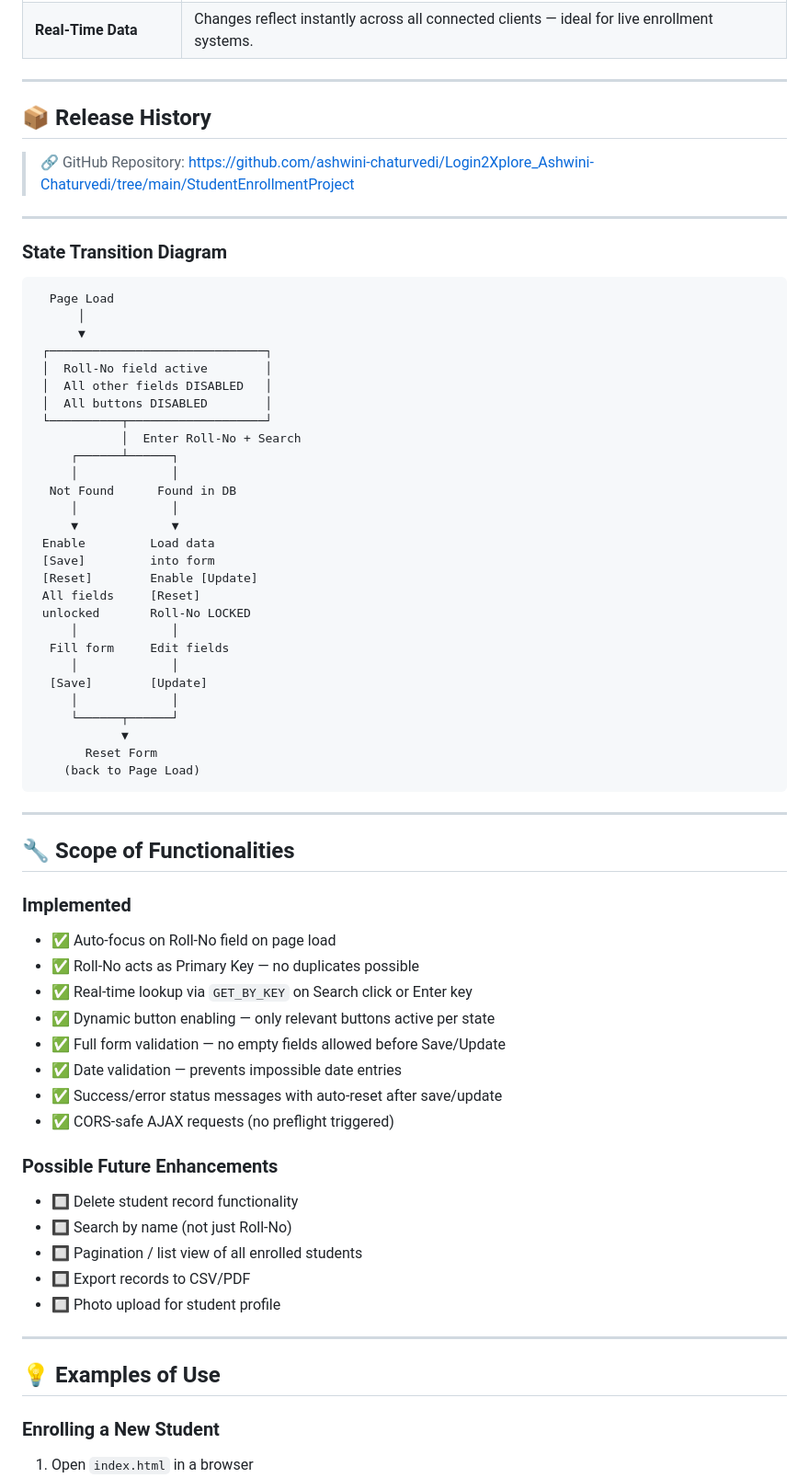
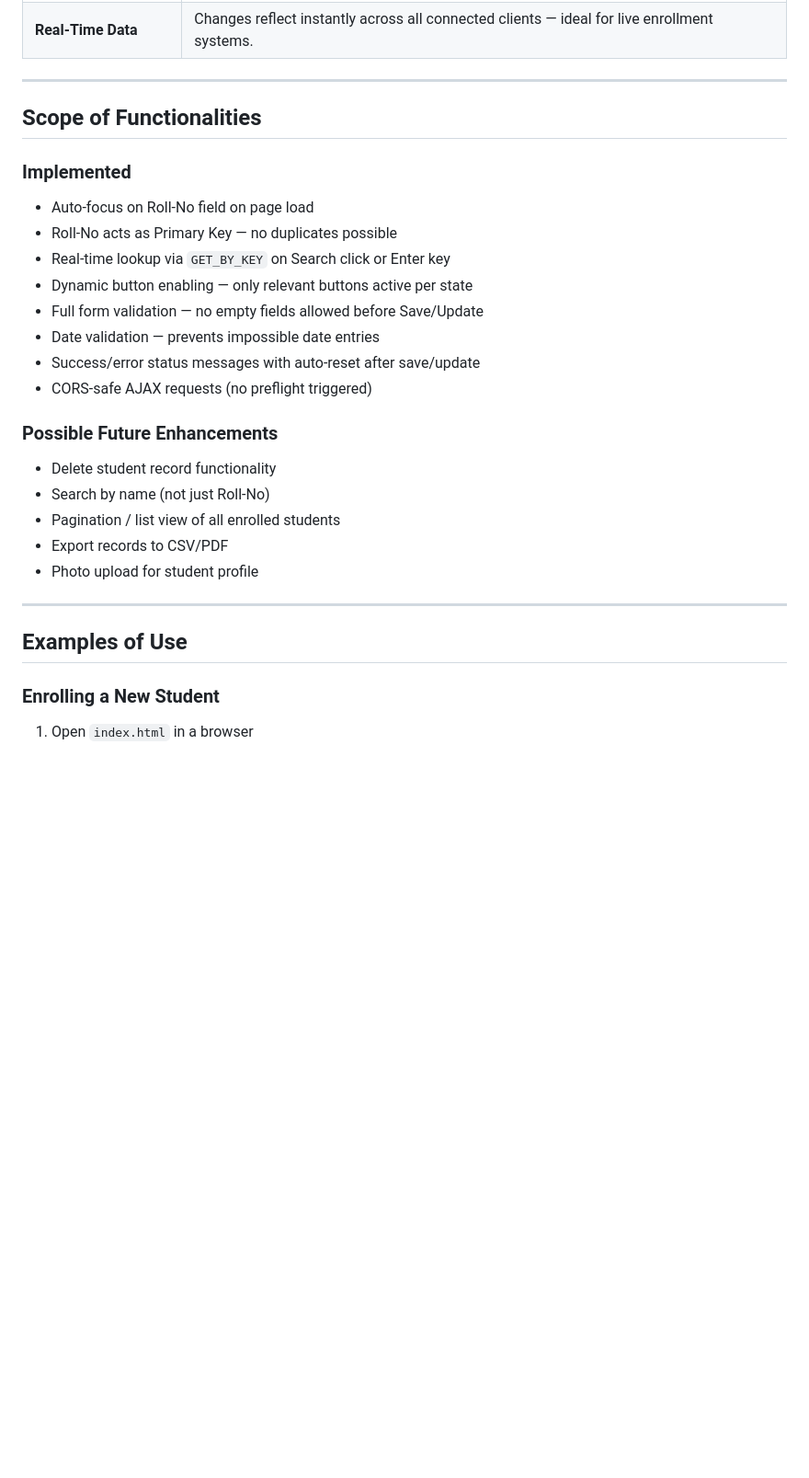
Before and after one commit to ashwini-chaturvedi/Login2Xplore_Ashwini-Chaturvedi, a Markdown page: StudentEnrollmentProject/README.md, the part around one of its changes. Shown at 92% size. Drawn GitHub-style; blank space fills up the shorter version.

````diff
--- a/StudentEnrollmentProject/README.md
+++ b/StudentEnrollmentProject/README.md
@@ -77,71 +55,29 @@ JsonPowerDB (JPDB) is a Real-time, High Performance, Lightweight, and Simple-to-
 
 ---
 
-## 📦 Release History
 
+##  Scope of Functionalities
 
-> 🔗 GitHub Repository: [https://github.com/ashwini-chaturvedi/Login2Xplore_Ashwini-Chaturvedi/tree/main/StudentEnrollmentProject](https://github.com/ashwini-chaturvedi/Login2Xplore_Ashwini-Chaturvedi/tree/main/StudentEnrollmentProject)
+### Implemented
+-  Auto-focus on Roll-No field on page load
+-  Roll-No acts as Primary Key — no duplicates possible
+-  Real-time lookup via `GET_BY_KEY` on Search click or Enter key
+-  Dynamic button enabling — only relevant buttons active per state
+-  Full form validation — no empty fields allowed before Save/Update
+-  Date validation — prevents impossible date entries
+-  Success/error status messages with auto-reset after save/update
+-  CORS-safe AJAX requests (no preflight triggered)
+
+### Possible Future Enhancements
+-  Delete student record functionality
+-  Search by name (not just Roll-No)
+-  Pagination / list view of all enrolled students
+-  Export records to CSV/PDF
+-  Photo upload for student profile
 
 ---
 
-
-### State Transition Diagram
-
-```
-  Page Load
-      │
-      ▼
- ┌──────────────────────────────┐
- │  Roll-No field active        │
- │  All other fields DISABLED   │
- │  All buttons DISABLED        │
- └──────────┬───────────────────┘
-            │  Enter Roll-No + Search
-     ┌──────┴──────┐
-     │             │
-  Not Found      Found in DB
-     │             │
-     ▼             ▼
- Enable         Load data
- [Save]         into form
- [Reset]        Enable [Update]
- All fields     [Reset]
- unlocked       Roll-No LOCKED
-     │             │
-  Fill form     Edit fields
-     │             │
-  [Save]        [Update]
-     │             │
-     └──────┬──────┘
-            ▼
-       Reset Form
-    (back to Page Load)
-```
-
----
-
-## 🔧 Scope of Functionalities
-
-### Implemented
-- ✅ Auto-focus on Roll-No field on page load
-- ✅ Roll-No acts as Primary Key — no duplicates possible
-- ✅ Real-time lookup via `GET_BY_KEY` on Search click or Enter key
-- ✅ Dynamic button enabling — only relevant buttons active per state
-- ✅ Full form validation — no empty fields allowed before Save/Update
-- ✅ Date validation — prevents impossible date entries
-- ✅ Success/error status messages with auto-reset after save/update
-- ✅ CORS-safe AJAX requests (no preflight triggered)
-
-### Possible Future Enhancements
-- 🔲 Delete student record functionality
-- 🔲 Search by name (not just Roll-No)
-- 🔲 Pagination / list view of all enrolled students
-- 🔲 Export records to CSV/PDF
-- 🔲 Photo upload for student profile
-
----
-
-## 💡 Examples of Use
+##  Examples of Use
 
 ### Enrolling a New Student
 
````
Also changed, not shown: other parts of StudentEnrollmentProject/README.md (+7 -58 lines).
